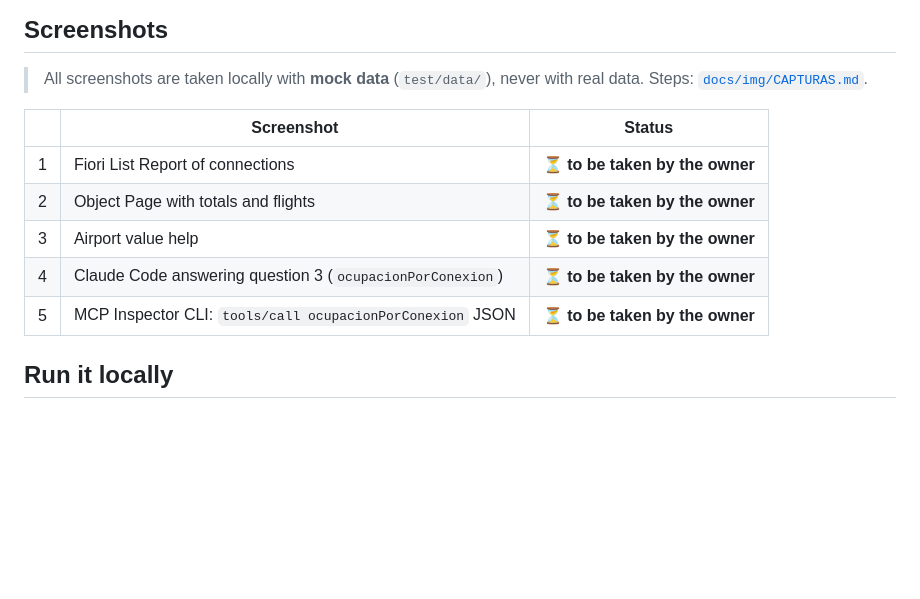
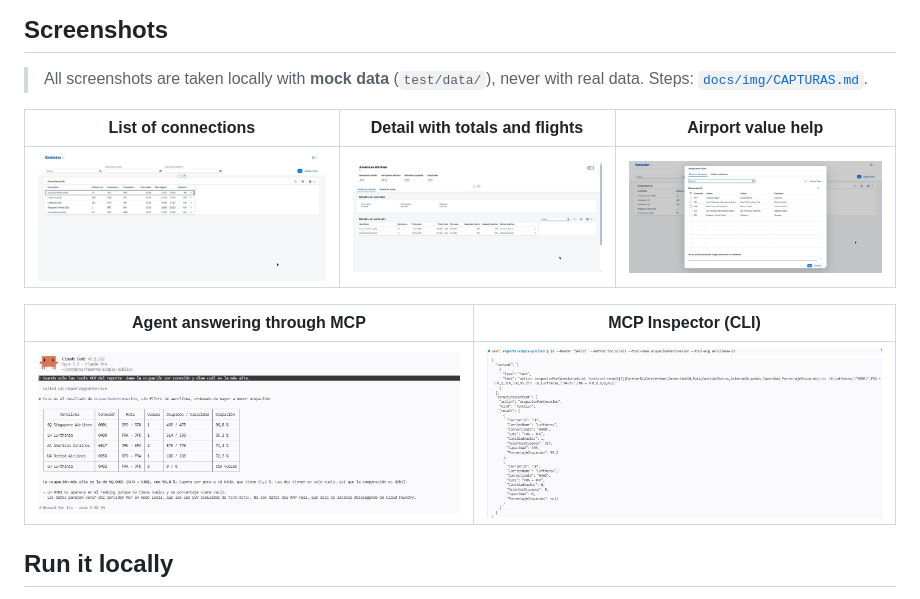
Before and after one commit to pgj1010/reporte-simple, a Markdown page: README.md, the part around the change. Drawn GitHub-style; pictures changed too: docs/img/agente-claude-code.png (added), docs/img/detalle-conexion.png (added), docs/img/f4-aeropuertos.png (added); blank space fills up the shorter version.

Commit message:
capturas: activa las 5 imágenes en README.md y README.es.md (datos simulados, sin URLs internas; CAPTURAS.md al día) (sin decisiones propias)
Co-Authored-By: Claude Opus 5.5 <noreply@anthropic.com>

```diff
--- a/README.md
+++ b/README.md
@@ -109,15 +109,6 @@ What is **not solved yet**, said plainly:
 
 > All screenshots are taken locally with **mock data** (`test/data/`), never with real data. Steps: [`docs/img/CAPTURAS.md`](docs/img/CAPTURAS.md).
 
-| | Screenshot | Status |
-|---|---|---|
-| 1 | Fiori List Report of connections | ⏳ **to be taken by the owner** |
-| 2 | Object Page with totals and flights | ⏳ **to be taken by the owner** |
-| 3 | Airport value help | ⏳ **to be taken by the owner** |
-| 4 | Claude Code answering question 3 (`ocupacionPorConexion`) | ⏳ **to be taken by the owner** |
-| 5 | MCP Inspector CLI: `tools/call ocupacionPorConexion` JSON | ⏳ **to be taken by the owner** |
-
-<!-- When the PNG files exist in docs/img/, replace the table above with:
 | List of connections | Detail with totals and flights | Airport value help |
 |---|---|---|
 | ![List of connections](docs/img/lista-conexiones.png) | ![Connection detail](docs/img/detalle-conexion.png) | ![Airport value help](docs/img/f4-aeropuertos.png) |
@@ -125,7 +116,6 @@ What is **not solved yet**, said plainly:
 | Agent answering through MCP | MCP Inspector (CLI) |
 |---|---|
 | ![Claude Code](docs/img/agente-claude-code.png) | ![MCP Inspector](docs/img/inspector-cli.png) |
--->
 
 ## Run it locally
 
```
Also changed, not shown: README.es.md (+0 -10 lines), docs/img/CAPTURAS.md (+1 -1 lines).
